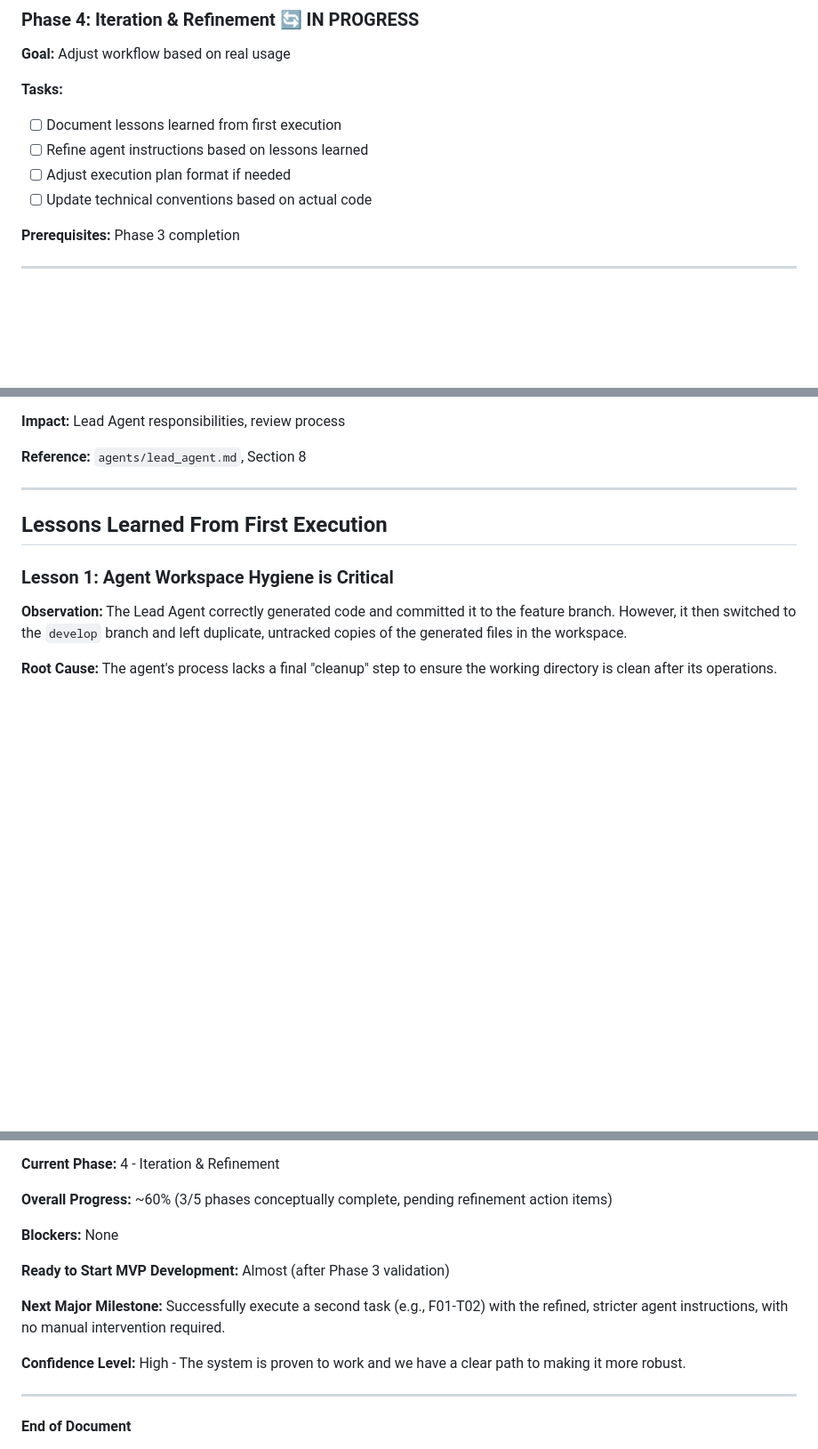
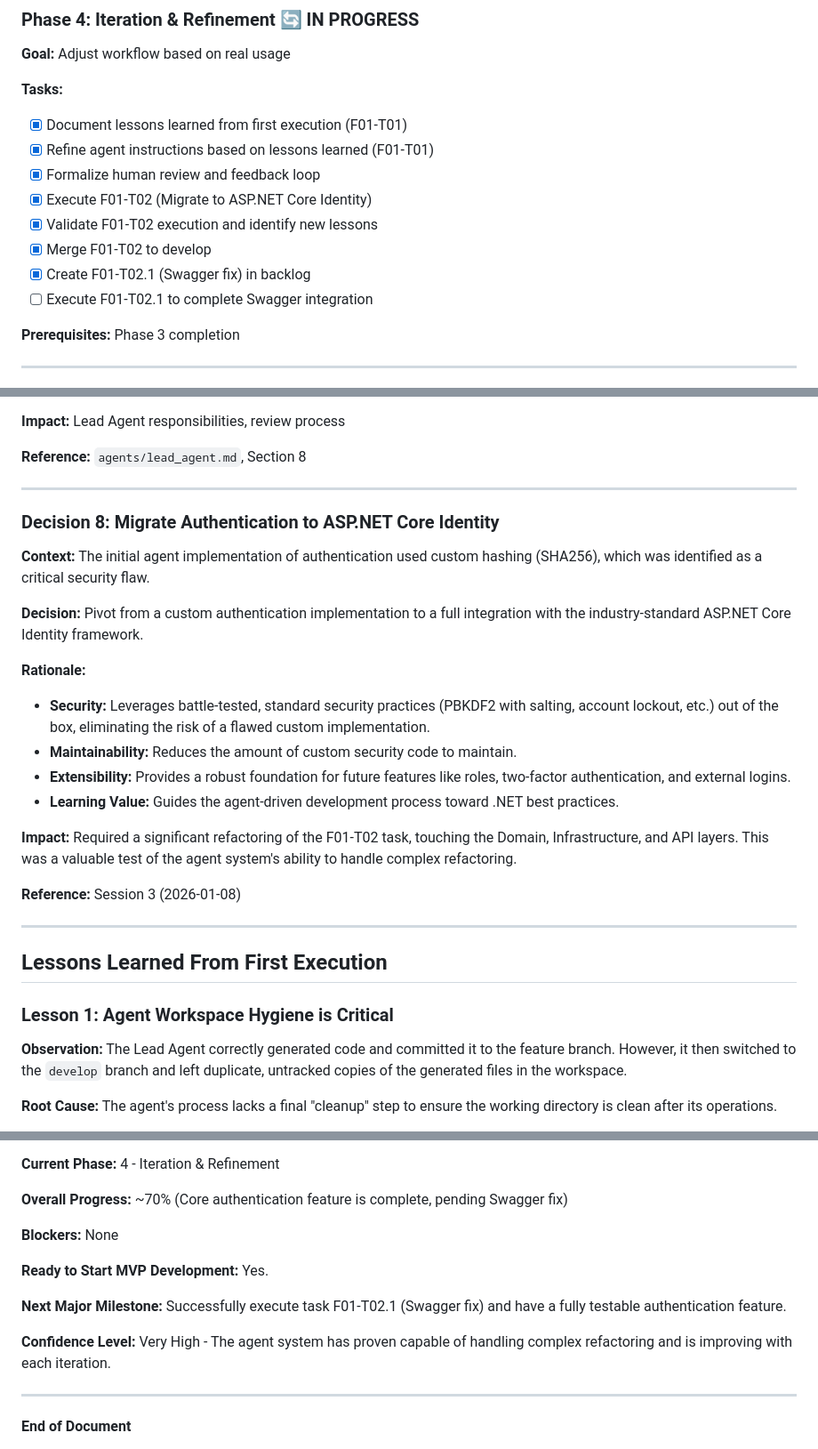
Before and after one commit to Crauseo26/ExpenseTracker, a Markdown page: PROJECT_CONTEXT.md, 3 parts joined by grey strips. Shown at 89% size. GitHub-like rendering; blank space fills up the shorter version.

```diff
--- a/PROJECT_CONTEXT.md
+++ b/PROJECT_CONTEXT.md
@@ -204,10 +204,14 @@ First execution of Lead Agent to implement F01-T01 (User aggregate)
 **Goal:** Adjust workflow based on real usage
 
 **Tasks:**
-- [ ] Document lessons learned from first execution
-- [ ] Refine agent instructions based on lessons learned
-- [ ] Adjust execution plan format if needed
-- [ ] Update technical conventions based on actual code
+- [x] Document lessons learned from first execution (F01-T01)
+- [x] Refine agent instructions based on lessons learned (F01-T01)
+- [x] Formalize human review and feedback loop
+- [x] Execute F01-T02 (Migrate to ASP.NET Core Identity)
+- [x] Validate F01-T02 execution and identify new lessons
+- [x] Merge F01-T02 to develop
+- [x] Create F01-T02.1 (Swagger fix) in backlog
+- [ ] Execute F01-T02.1 to complete Swagger integration
 
 **Prerequisites:** Phase 3 completion
 
@@ -377,6 +381,24 @@ This section documents important decisions and their rationale. **Do not revisit
 
 ---
 
+### Decision 8: Migrate Authentication to ASP.NET Core Identity
+
+**Context:** The initial agent implementation of authentication used custom hashing (SHA256), which was identified as a critical security flaw.
+
+**Decision:** Pivot from a custom authentication implementation to a full integration with the industry-standard ASP.NET Core Identity framework.
+
+**Rationale:**
+- **Security:** Leverages battle-tested, standard security practices (PBKDF2 with salting, account lockout, etc.) out of the box, eliminating the risk of a flawed custom implementation.
+- **Maintainability:** Reduces the amount of custom security code to maintain.
+- **Extensibility:** Provides a robust foundation for future features like roles, two-factor authentication, and external logins.
+- **Learning Value:** Guides the agent-driven development process toward .NET best practices.
+
+**Impact:** Required a significant refactoring of the F01-T02 task, touching the Domain, Infrastructure, and API layers. This was a valuable test of the agent system's ability to handle complex refactoring.
+
+**Reference:** Session 3 (2026-01-08)
+
+---
+
 ## Lessons Learned From First Execution
 
 ### Lesson 1: Agent Workspace Hygiene is Critical
@@ -739,15 +795,15 @@ Update `PROJECT_CONTEXT.md` when:
 
 **Current Phase:** 4 - Iteration & Refinement
 
-**Overall Progress:** ~60% (3/5 phases conceptually complete, pending refinement action items)
+**Overall Progress:** ~70% (Core authentication feature is complete, pending Swagger fix)
 
 **Blockers:** None
 
-**Ready to Start MVP Development:** Almost (after Phase 3 validation)
+**Ready to Start MVP Development:** Yes.
 
-**Next Major Milestone:** Successfully execute a second task (e.g., F01-T02) with the refined, stricter agent instructions, with no manual intervention required.
+**Next Major Milestone:** Successfully execute task F01-T02.1 (Swagger fix) and have a fully testable authentication feature.
 
-**Confidence Level:** High - The system is proven to work and we have a clear path to making it more robust.
+**Confidence Level:** Very High - The agent system has proven capable of handling complex refactoring and is improving with each iteration.
 
 ---
 
```
Also changed, not shown: other parts of PROJECT_CONTEXT.md (+38 -4 lines).
